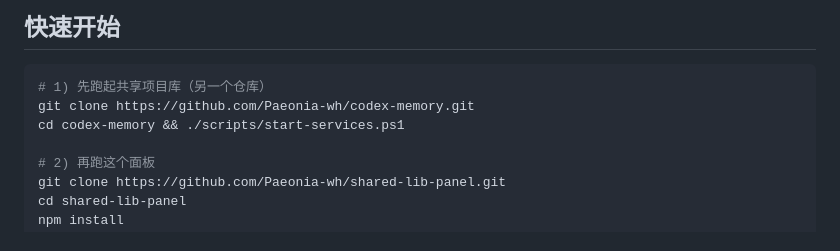
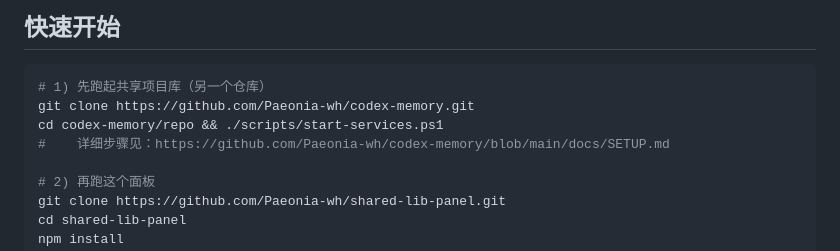
Before and after one commit to Paeonia-wh/shared-lib-panel, a Markdown page: README.md, the part around the change. Rendered like a GitHub page.

Commit message:
docs: 指向共享库的环境搭建文档

````diff
--- a/README.md
+++ b/README.md
@@ -101,7 +101,8 @@ sequenceDiagram
 ```bash
 # 1) 先跑起共享项目库（另一个仓库）
 git clone https://github.com/Paeonia-wh/codex-memory.git
-cd codex-memory && ./scripts/start-services.ps1
+cd codex-memory/repo && ./scripts/start-services.ps1
+#    详细步骤见：https://github.com/Paeonia-wh/codex-memory/blob/main/docs/SETUP.md
 
 # 2) 再跑这个面板
 git clone https://github.com/Paeonia-wh/shared-lib-panel.git
````
